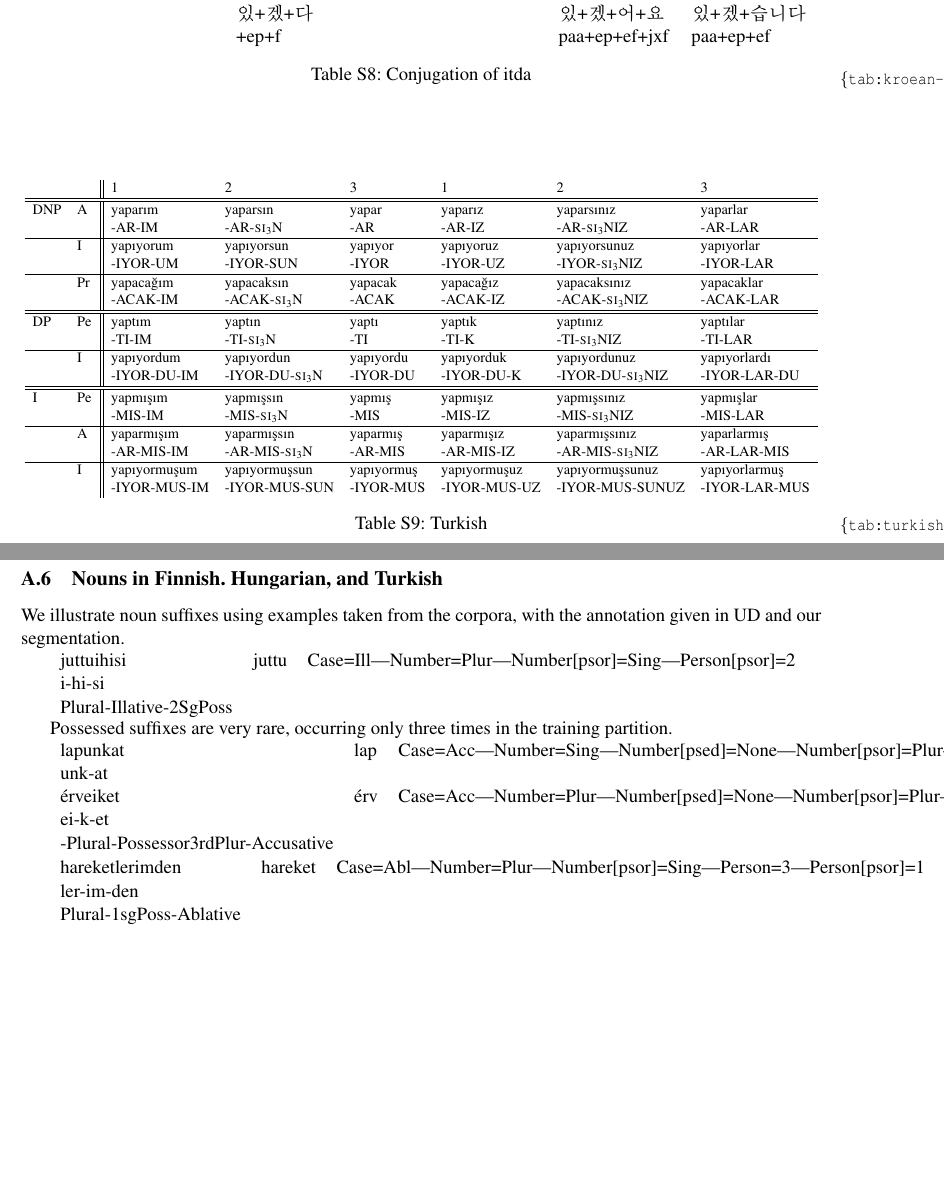
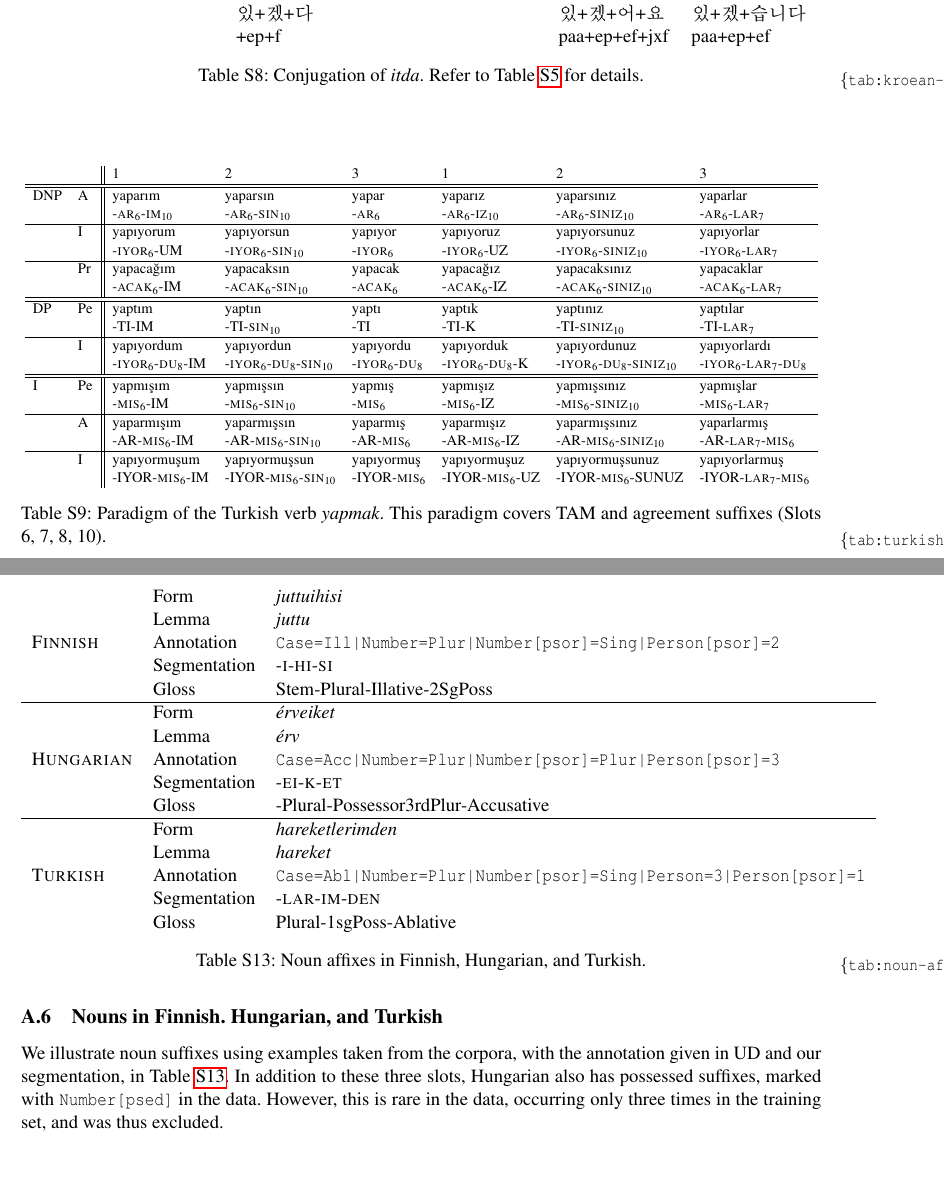
Before and after one commit to m-hahn/morpheme-ordering-writeup, a LaTeX paper (name.tex): two parts of pages 18 and 22 of 22, joined at a grey line, cut so that both start at the same text. Compiled offline with pdfLaTeX.

Commit message:
Updates from Overleaf

```diff
--- a/name.tex
+++ b/name.tex
@@ -930,7 +930,7 @@ Motive && \korean{하려고} \\
          &  & \korean{있+겠+다} & \korean{} & \korean{있+겠+어+요} & \korean{있+겠+습니다}\\
          &  & +ep+f             &           & paa+ep+ef+jxf & paa+ep+ef\\
     \end{tabular}
-    \caption{Conjugation of itda}
+    \caption{Conjugation of \textit{itda}. Refer to Table~\ref{tab:korean-hada-1} for details.}
     \label{tab:kroean-itda}
 \end{table}
 
@@ -956,24 +956,24 @@ In Figure~\ref{tab:turkish-yapmak}, we show how our segmentation corresponds to
 \begin{tabular}{ll||llllllllllllll}
          &        & 1       & 2        & 3        & 1      & 2      & 3 \\ \hline\hline
  DNP & A & yaparım & yaparsın &  	yapar & yaparız & yaparsınız &  	yaparlar \\
-                    &  & -AR-IM & -AR-\textsc{si}$_3$N &  	-AR & -AR-IZ & -AR-\textsc{si}$_3$NIZ &  	-AR-LAR \\ \hline
+                    &  & -\textsc{ar}$_6$-\textsc{im}$_{10}$ & -\textsc{ar}$_6$-\textsc{sin}$_{10}$ &  	-\textsc{ar}$_6$ & -\textsc{ar}$_6$-\textsc{iz}$_{10}$ & -\textsc{ar}$_6$-\textsc{siniz}$_{10}$ &  	-\textsc{ar}$_6$-\textsc{lar}$_{7}$ \\ \hline
                 & I & yapıyorum & yapıyorsun & 	yapıyor &	yapıyoruz &	yapıyorsunuz &	yapıyorlar \\
-                &  & -IYOR-UM & -IYOR-SUN & 	-IYOR &	-IYOR-UZ &	-IYOR-\textsc{si}$_3$NIZ &	-IYOR-LAR \\ \hline
+                &  & -\textsc{iyor}$_6$-UM & -\textsc{iyor}$_6$-\textsc{sin}$_{10}$ & 	-\textsc{iyor}$_6$ &	-\textsc{iyor}$_6$-UZ &	-\textsc{iyor}$_6$-\textsc{siniz}$_{10}$ &	-\textsc{iyor}$_6$-\textsc{lar}$_{7}$ \\ \hline
                 & Pr  & yapacağım &	yapacaksın 	& yapacak 	& yapacağız &	yapacaksınız &	yapacaklar \\
-                &   & -ACAK-IM &	-ACAK-\textsc{si}$_3$N 	& -ACAK 	& -ACAK-IZ &	-ACAK-\textsc{si}$_3$NIZ &	-ACAK-LAR \\ \hline\hline
+                &   & -\textsc{acak}$_6$-IM &	-\textsc{acak}$_6$-\textsc{sin}$_{10}$ 	& -\textsc{acak}$_6$ 	& -\textsc{acak}$_6$-IZ &	-\textsc{acak}$_6$-\textsc{siniz}$_{10}$ &	-\textsc{acak}$_6$-\textsc{lar}$_{7}$ \\ \hline\hline
         DP    & Pe &yaptım &	yaptın &	yaptı &	yaptık &	yaptınız &	yaptılar \\
-              &  &-TI-IM &	-TI-\textsc{si}$_3$N &	-TI &	-TI-K &	-TI-\textsc{si}$_3$NIZ &	-TI-LAR \\ \hline
+              &  &-TI-IM &	-TI-\textsc{sin}$_{10}$ &	-TI &	-TI-K &	-TI-\textsc{siniz}$_{10}$ &	-TI-\textsc{lar}$_{7}$ \\ \hline
                 & I & yapıyordum &	yapıyordun &	yapıyordu &	yapıyorduk &	yapıyordunuz &	yapıyorlardı \\
-                &  & -IYOR-DU-IM &	-IYOR-DU-\textsc{si}$_3$N &	-IYOR-DU &	-IYOR-DU-K &	-IYOR-DU-\textsc{si}$_3$NIZ &	-IYOR-LAR-DU \\ \hline\hline
+                &  & -\textsc{iyor}$_6$-\textsc{du}$_8$-IM &	-\textsc{iyor}$_6$-\textsc{du}$_8$-\textsc{sin}$_{10}$ &	-\textsc{iyor}$_6$-\textsc{du}$_8$ &	-\textsc{iyor}$_6$-\textsc{du}$_8$-K &	-\textsc{iyor}$_6$-\textsc{du}$_8$-\textsc{siniz}$_{10}$ &	-\textsc{iyor}$_6$-\textsc{lar}$_{7}$-\textsc{du}$_8$ \\ \hline\hline
  I     & Pe & yapmışım &	yapmışsın &	yapmış &	yapmışız &	yapmışsınız &	yapmışlar \\
-       &  & -MIS-IM &	-MIS-\textsc{si}$_3$N &	-MIS &	-MIS-IZ &	-MIS-\textsc{si}$_3$NIZ &	-MIS-LAR \\ \hline
+       &  & -\textsc{mis}$_6$-IM &	-\textsc{mis}$_6$-\textsc{sin}$_{10}$ &	-\textsc{mis}$_6$ &	-\textsc{mis}$_6$-IZ &	-\textsc{mis}$_6$-\textsc{siniz}$_{10}$ &	-\textsc{mis}$_6$-\textsc{lar}$_{7}$ \\ \hline
                & A & yaparmışım &	yaparmışsın &	yaparmış &	yaparmışız &	yaparmışsınız& 	yaparlarmış \\
-            &  & -AR-MIS-IM &	-AR-MIS-\textsc{si}$_3$N &	-AR-MIS &	-AR-MIS-IZ &	-AR-MIS-\textsc{si}$_3$NIZ& 	-AR-LAR-MIS \\ \hline
+            &  & -AR-\textsc{mis}$_6$-IM &	-AR-\textsc{mis}$_6$-\textsc{sin}$_{10}$ &	-AR-\textsc{mis}$_6$ &	-AR-\textsc{mis}$_6$-IZ &	-AR-\textsc{mis}$_6$-\textsc{siniz}$_{10}$& 	-AR-\textsc{lar}$_{7}$-\textsc{mis}$_6$ \\ \hline
                & I & yapıyormuşum &	yapıyormuşsun &	yapıyormuş &	yapıyormuşuz &	yapıyormuşsunuz &	yapıyorlarmuş \\
-               &              & -IYOR-MUS-IM &	-IYOR-MUS-SUN &	-IYOR-MUS &	-IYOR-MUS-UZ &	-IYOR-MUS-SUNUZ &	-IYOR-LAR-MUS \\
+               &              & -IYOR-\textsc{mis}$_6$-IM &	-IYOR-\textsc{mis}$_6$-\textsc{sin}$_{10}$ &	-IYOR-\textsc{mis}$_6$ &	-IYOR-\textsc{mis}$_6$-UZ &	-IYOR-\textsc{mis}$_6$-SUNUZ &	-IYOR-\textsc{lar}$_{7}$-\textsc{mis}$_6$ \\
 \end{tabular}
 }
-\caption{Turkish}\label{tab:turkish-yapmak}
+\caption{Paradigm of the Turkish verb \textit{yapmak}. This paradigm covers TAM and agreement suffixes (Slots 6, 7, 8, 10).}\label{tab:turkish-yapmak}
 \end{table}
 
 \begin{table}
@@ -1159,39 +1159,54 @@ We refer to \citep{Hahn2020modeling} for details.
 
 \subsection{Nouns in Finnish. Hungarian, and Turkish}
 
-We illustrate noun suffixes using examples taken from the corpora, with the annotation given in UD and our segmentation.
+We illustrate noun suffixes using examples taken from the corpora, with the annotation given in UD and our segmentation, in Table~\ref{tab:noun-affixes-examples}.
+In addition to these three slots, Hungarian also has possessed suffixes, marked with \texttt{Number[psed]} in the data.
+However, this is rare in the data, occurring only three times in the training set, and was thus excluded.
 
+\begin{table}[]
+    \centering
+\begin{tabular}{lllllllll}
+\multirow{5}{*}{\textsc{Finnish}} & Form & \textit{juttuihisi} \\
+ & Lemma & \textit{juttu} \\
+& Annotation & \texttt{Case=Ill|Number=Plur|Number[psor]=Sing|Person[psor]=2} \\
+& Segmentation & -\textsc{i}-\textsc{hi}-\textsc{si} \\
+& Gloss & Stem-Plural-Illative-2SgPoss \\
+\hline
+\multirow{5}{*}{\textsc{Hungarian}} & Form & \textit{érveiket} \\
+& Lemma & \textit{érv}  \\
+& Annotation &	\texttt{Case=Acc|Number=Plur|Number[psor]=Plur|Person[psor]=3} \\
+& Segmentation & -\textsc{ei}-\textsc{k}-\textsc{et} \\
+& Gloss & -Plural-Possessor3rdPlur-Accusative \\
+\hline
+\multirow{5}{*}{\textsc{Turkish}} & Form & \textit{hareketlerimden} \\
+& Lemma & \textit{hareket} \\
+& Annotation & 	\texttt{Case=Abl|Number=Plur|Number[psor]=Sing|Person=3|Person[psor]=1}	\\
+& Segmentation & -\textsc{lar}-\textsc{im}-\textsc{den} \\
+& Gloss & Plural-1sgPoss-Ablative\\
+\end{tabular}
+    \caption{Noun affixes in Finnish, Hungarian, and Turkish.}
+    \label{tab:noun-affixes-examples}
+\end{table}
 
-\begin{tabular}{lllllllll}
-juttuihisi& 	juttu	&	Case=Ill|Number=Plur|Number[psor]=Sing|Person[psor]=2 \\
-i-hi-si \\
-Plural-Illative-2SgPoss \\
-\end{tabular}
 
 
 % https://en.wiktionary.org/wiki/h%C3%A1z#Hungarian
+%Re Hungarian: Possessed suffixes are very rare, occurring only three times in the training partition.
 
-Possessed suffixes are very rare, occurring only three times in the training partition.
-
-\begin{tabular}{lllllllllllll}
+%\begin{tabular}{lllllllllllll}
 %országokéhoz & ország &	Case=All|Number=Plur|Number[psed]=Sing|Number[psor]=None|Person[psor]=None \\
 %-ok-é-hoz \\
 %-Plural-PossessedSingular-Allative \\
 %országokéhoz &	ország&	Case=All|Number=Plur|Number[psed]=Sing|Number[psor]=None|Person[psor]=None	\\
 %kancellárénál&	kancellár &	Case=Ade|Number=Sing|Number[psed]=Sing \\
-lapunkat &	lap &	Case=Acc|Number=Sing|Number[psed]=None|Number[psor]=Plur|Person[psor]=1	\\
-unk-at \\
-érveiket	& érv &	Case=Acc|Number=Plur|Number[psed]=None|Number[psor]=Plur|Person[psor]=3 \\
-ei-k-et \\
--Plural-Possessor3rdPlur-Accusative \\
-\end{tabular}
+%lapunkat &	lap &	Case=Acc|Number=Sing|Number[psed]=None|Number[psor]=Plur|Person[psor]=1	\\
+%unk-at \\
+%érveiket	& érv &	Case=Acc|Number=Plur|Number[psed]=None|Number[psor]=Plur|Person[psor]=3 \\
+%ei-k-et \\
+%-Plural-Possessor3rdPlur-Accusative \\
+%\end{tabular}
 
 
-\begin{tabular}{lllllllll}
-hareketlerimden	& hareket	& 	Case=Abl|Number=Plur|Number[psor]=Sing|Person=3|Person[psor]=1	\\
-ler-im-den \\
-Plural-1sgPoss-Ablative
-\end{tabular}
 
 
 
```
Also changed, not shown: name.tex (16 more changed lines).
